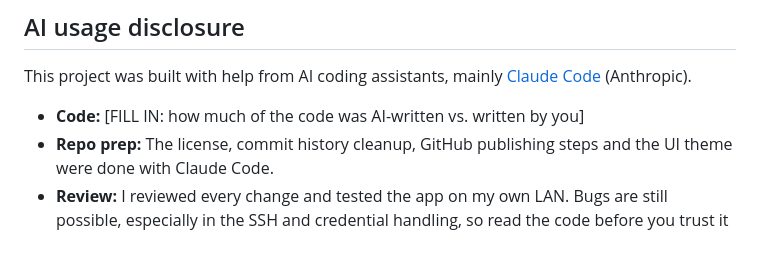
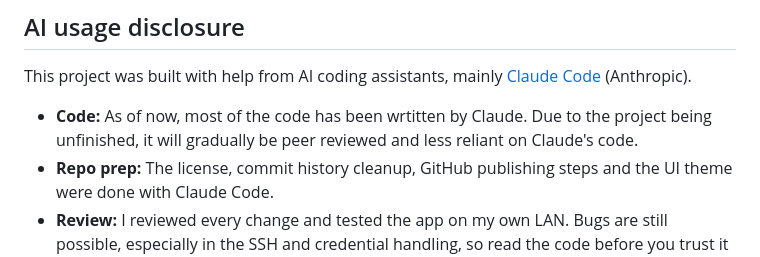
Before and after one commit to fr3e1/rackoon, a Markdown page: README.md, the part around the change. Drawn GitHub-style.

Commit message:
fixed up README.md because i forgot to add something

```diff
--- a/README.md
+++ b/README.md
@@ -110,7 +110,7 @@ Then open `https://<ip>:8080`. The browser will warn about the self-signed certi
 This project was built with help from AI coding assistants, mainly
 [Claude Code](https://claude.com/claude-code) (Anthropic).
 
-- **Code:** [FILL IN: how much of the code was AI-written vs. written by you]
+- **Code:** As of now, most of the code has been wrtitten by Claude. Due to the project being unfinished, it will gradually be peer reviewed and less reliant on Claude's code.
 - **Repo prep:** The license, commit history cleanup, GitHub publishing steps and the UI theme were done with Claude Code.
 - **Review:** I reviewed every change and tested the app on my own LAN. Bugs are still possible, especially in the SSH and credential handling, so read the code before you trust it with real servers.
 
```
